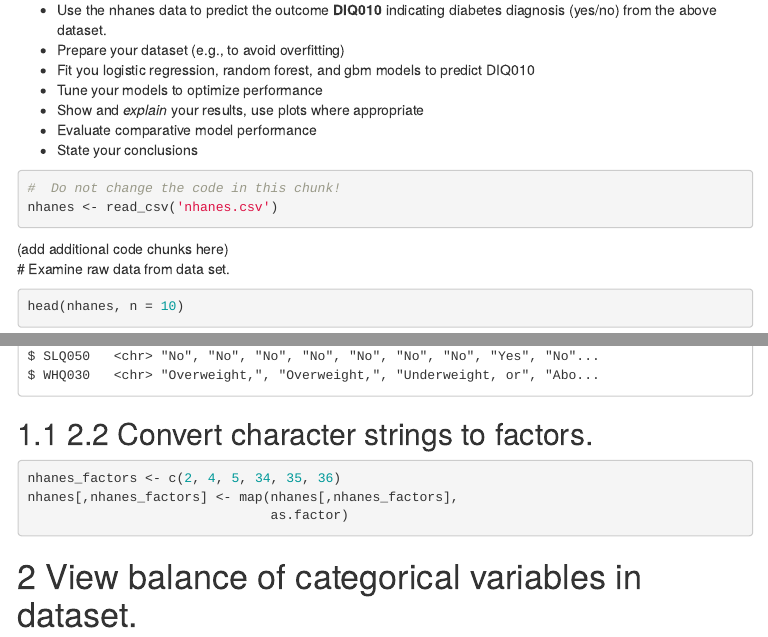
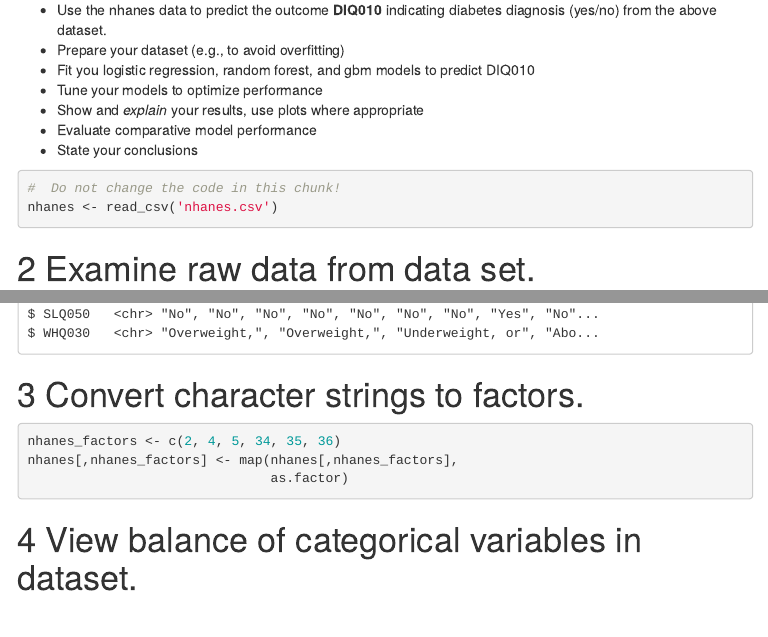
Before and after one commit to MJLongstreth/LogisticRegression, an R Markdown document (LogisticRegressionExample.Rmd): the page in a window 1100 px wide, from 220 px down, and a second part further down, joined at a grey line. The pictures show the output file LogisticRegressionExample.html that the author committed with the source, opened offline; menus at the side of the page are left out; long lines of code are wrapped.

Commit message:
HTML Update

````diff
--- a/LogisticRegressionExample.Rmd
+++ b/LogisticRegressionExample.Rmd
@@ -42,7 +42,6 @@ Use the [National Health and Nutrition Examination Survey](https://en.wikipedia.
 nhanes <- read_csv('nhanes.csv')
 ```
 
-(add additional code chunks here)
 # Examine raw data from data set.
 ```{r}
 head(nhanes, n = 10)
@@ -51,7 +50,7 @@ dim(nhanes)
 glimpse(nhanes)
 ```
 
-## 2.2 Convert character strings to factors.
+# Convert character strings to factors.
 ```{r}
 nhanes_factors <- c(2, 4, 5, 34, 35, 36)
 nhanes[,nhanes_factors] <- map(nhanes[,nhanes_factors],
````
Also changed, not shown: LogisticRegressionExample.html.
